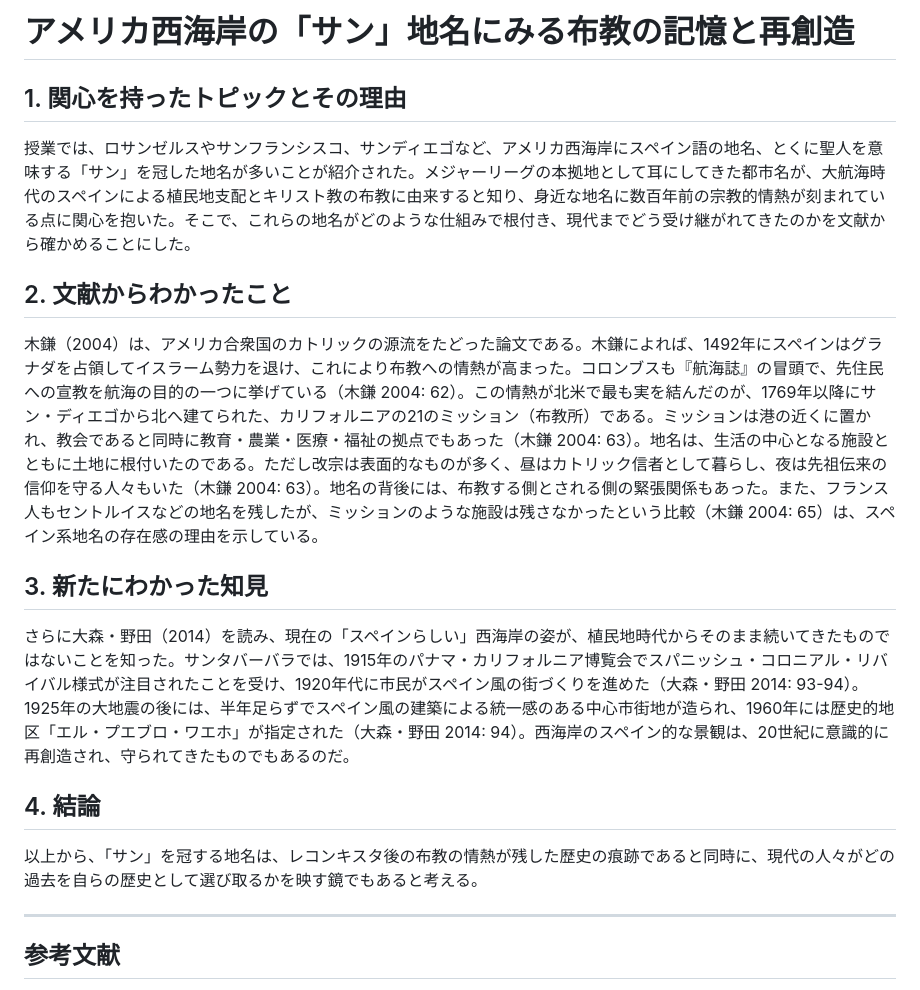
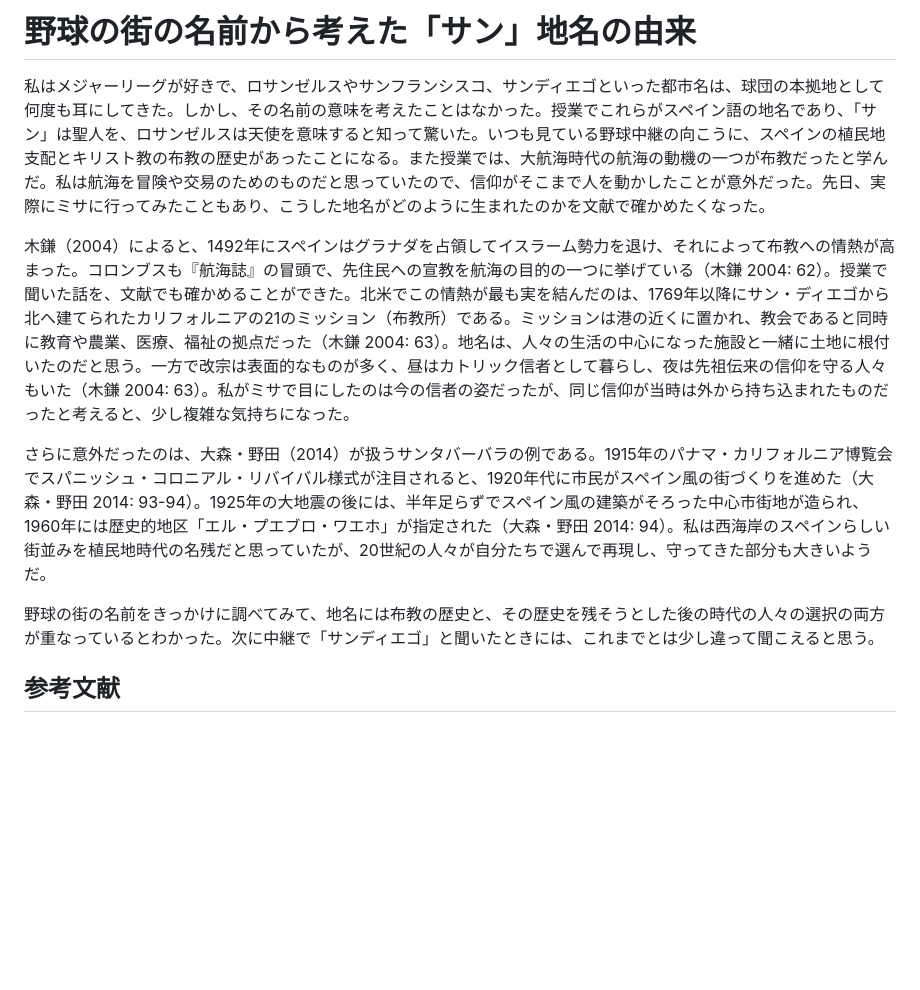
Before and after one commit to yuipon0914-cell/claude, a Markdown page: essay.md, the part around the change. Rendered like a GitHub page; blank space fills up the shorter version.

Commit message:
Rewrite essay around personal experience and class impressions
Co-Authored-By: Claude Opus 5.5 <noreply@anthropic.com>
Claude-Session: https://claude.ai/code/session_01YUDPb7rCsXdRxRRQ6G5E5c

```diff
--- a/essay.md
+++ b/essay.md
@@ -1,22 +1,12 @@
-# アメリカ西海岸の「サン」地名にみる布教の記憶と再創造
+# 野球の街の名前から考えた「サン」地名の由来
 
-## 1. 関心を持ったトピックとその理由
+私はメジャーリーグが好きで、ロサンゼルスやサンフランシスコ、サンディエゴといった都市名は、球団の本拠地として何度も耳にしてきた。しかし、その名前の意味を考えたことはなかった。授業でこれらがスペイン語の地名であり、「サン」は聖人を、ロサンゼルスは天使を意味すると知って驚いた。いつも見ている野球中継の向こうに、スペインの植民地支配とキリスト教の布教の歴史があったことになる。また授業では、大航海時代の航海の動機の一つが布教だったと学んだ。私は航海を冒険や交易のためのものだと思っていたので、信仰がそこまで人を動かしたことが意外だった。先日、実際にミサに行ってみたこともあり、こうした地名がどのように生まれたのかを文献で確かめたくなった。
 
-授業では、ロサンゼルスやサンフランシスコ、サンディエゴなど、アメリカ西海岸にスペイン語の地名、とくに聖人を意味する「サン」を冠した地名が多いことが紹介された。メジャーリーグの本拠地として耳にしてきた都市名が、大航海時代のスペインによる植民地支配とキリスト教の布教に由来すると知り、身近な地名に数百年前の宗教的情熱が刻まれている点に関心を抱いた。そこで、これらの地名がどのような仕組みで根付き、現代までどう受け継がれてきたのかを文献から確かめることにした。
+木鎌（2004）によると、1492年にスペインはグラナダを占領してイスラーム勢力を退け、それによって布教への情熱が高まった。コロンブスも『航海誌』の冒頭で、先住民への宣教を航海の目的の一つに挙げている（木鎌 2004: 62）。授業で聞いた話を、文献でも確かめることができた。北米でこの情熱が最も実を結んだのは、1769年以降にサン・ディエゴから北へ建てられたカリフォルニアの21のミッション（布教所）である。ミッションは港の近くに置かれ、教会であると同時に教育や農業、医療、福祉の拠点だった（木鎌 2004: 63）。地名は、人々の生活の中心になった施設と一緒に土地に根付いたのだと思う。一方で改宗は表面的なものが多く、昼はカトリック信者として暮らし、夜は先祖伝来の信仰を守る人々もいた（木鎌 2004: 63）。私がミサで目にしたのは今の信者の姿だったが、同じ信仰が当時は外から持ち込まれたものだったと考えると、少し複雑な気持ちになった。
 
-## 2. 文献からわかったこと
+さらに意外だったのは、大森・野田（2014）が扱うサンタバーバラの例である。1915年のパナマ・カリフォルニア博覧会でスパニッシュ・コロニアル・リバイバル様式が注目されると、1920年代に市民がスペイン風の街づくりを進めた（大森・野田 2014: 93-94）。1925年の大地震の後には、半年足らずでスペイン風の建築がそろった中心市街地が造られ、1960年には歴史的地区「エル・プエブロ・ワエホ」が指定された（大森・野田 2014: 94）。私は西海岸のスペインらしい街並みを植民地時代の名残だと思っていたが、20世紀の人々が自分たちで選んで再現し、守ってきた部分も大きいようだ。
 
-木鎌（2004）は、アメリカ合衆国のカトリックの源流をたどった論文である。木鎌によれば、1492年にスペインはグラナダを占領してイスラーム勢力を退け、これにより布教への情熱が高まった。コロンブスも『航海誌』の冒頭で、先住民への宣教を航海の目的の一つに挙げている（木鎌 2004: 62）。この情熱が北米で最も実を結んだのが、1769年以降にサン・ディエゴから北へ建てられた、カリフォルニアの21のミッション（布教所）である。ミッションは港の近くに置かれ、教会であると同時に教育・農業・医療・福祉の拠点でもあった（木鎌 2004: 63）。地名は、生活の中心となる施設とともに土地に根付いたのである。ただし改宗は表面的なものが多く、昼はカトリック信者として暮らし、夜は先祖伝来の信仰を守る人々もいた（木鎌 2004: 63）。地名の背後には、布教する側とされる側の緊張関係もあった。また、フランス人もセントルイスなどの地名を残したが、ミッションのような施設は残さなかったという比較（木鎌 2004: 65）は、スペイン系地名の存在感の理由を示している。
-
-## 3. 新たにわかった知見
-
-さらに大森・野田（2014）を読み、現在の「スペインらしい」西海岸の姿が、植民地時代からそのまま続いてきたものではないことを知った。サンタバーバラでは、1915年のパナマ・カリフォルニア博覧会でスパニッシュ・コロニアル・リバイバル様式が注目されたことを受け、1920年代に市民がスペイン風の街づくりを進めた（大森・野田 2014: 93-94）。1925年の大地震の後には、半年足らずでスペイン風の建築による統一感のある中心市街地が造られ、1960年には歴史的地区「エル・プエブロ・ワエホ」が指定された（大森・野田 2014: 94）。西海岸のスペイン的な景観は、20世紀に意識的に再創造され、守られてきたものでもあるのだ。
-
-## 4. 結論
-
-以上から、「サン」を冠する地名は、レコンキスタ後の布教の情熱が残した歴史の痕跡であると同時に、現代の人々がどの過去を自らの歴史として選び取るかを映す鏡でもあると考える。
-
----
+野球の街の名前をきっかけに調べてみて、地名には布教の歴史と、その歴史を残そうとした後の時代の人々の選択の両方が重なっているとわかった。次に中継で「サンディエゴ」と聞いたときには、これまでとは少し違って聞こえると思う。
 
 ## 参考文献
 
```
